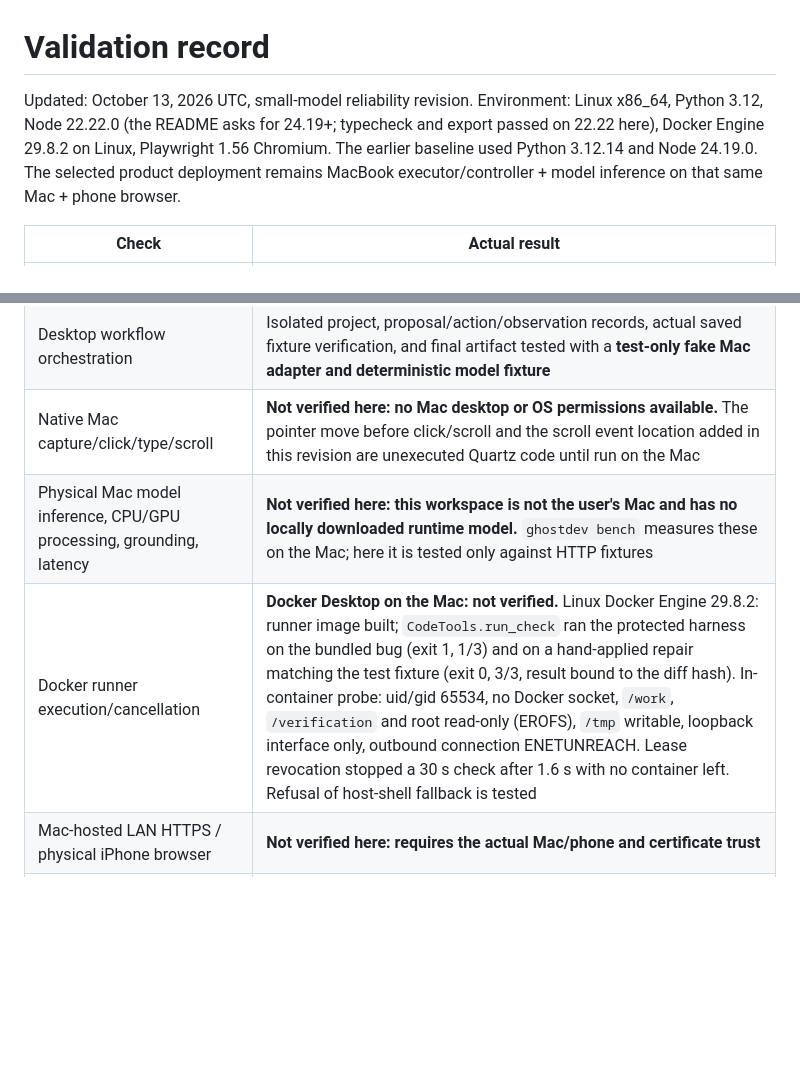
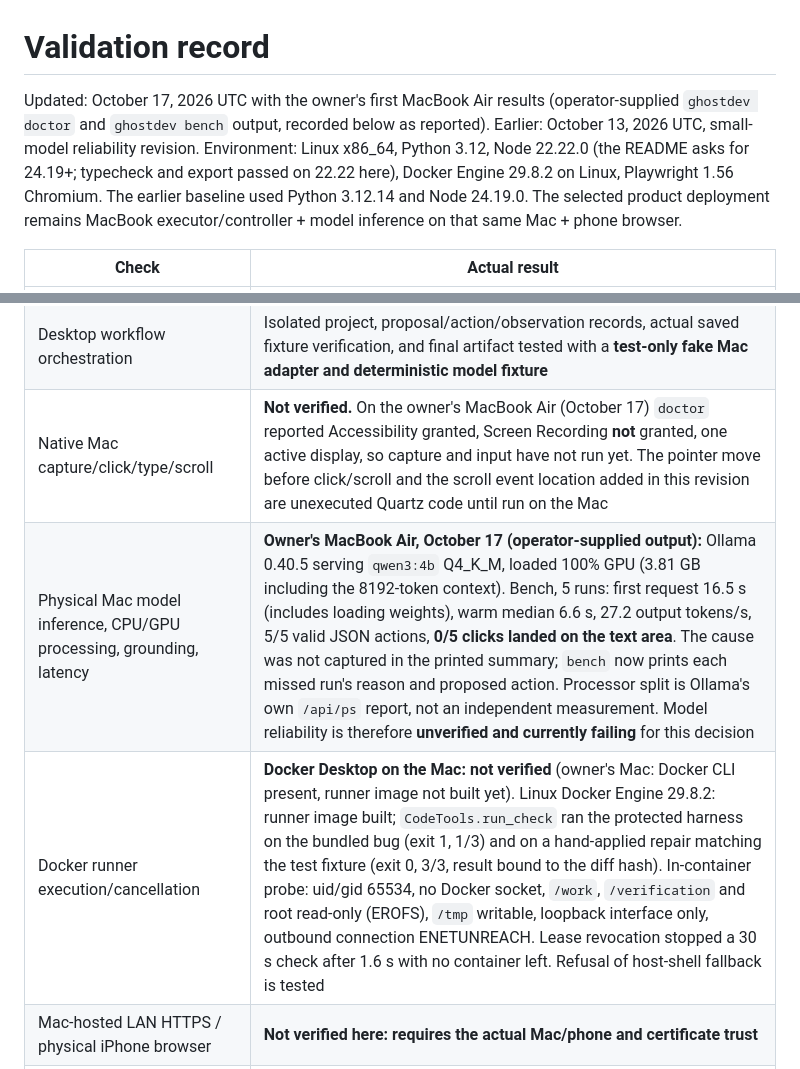
Before and after one commit to Deepak91234/GhostDev, a Markdown page: docs/VALIDATION.md, 2 parts joined by grey strips. Rendered like a GitHub page; blank space fills up the shorter version.

```diff
--- a/docs/VALIDATION.md
+++ b/docs/VALIDATION.md
@@ -1,6 +1,6 @@
 # Validation record
 
-Updated: October 13, 2026 UTC, small-model reliability revision. Environment: Linux x86_64, Python 3.12, Node 22.22.0 (the README asks for 24.19+; typecheck and export passed on 22.22 here), Docker Engine 29.8.2 on Linux, Playwright 1.56 Chromium. The earlier baseline used Python 3.12.14 and Node 24.19.0. The selected product deployment remains MacBook executor/controller + model inference on that same Mac + phone browser.
+Updated: October 17, 2026 UTC with the owner's first MacBook Air results (operator-supplied `ghostdev doctor` and `ghostdev bench` output, recorded below as reported). Earlier: October 13, 2026 UTC, small-model reliability revision. Environment: Linux x86_64, Python 3.12, Node 22.22.0 (the README asks for 24.19+; typecheck and export passed on 22.22 here), Docker Engine 29.8.2 on Linux, Playwright 1.56 Chromium. The earlier baseline used Python 3.12.14 and Node 24.19.0. The selected product deployment remains MacBook executor/controller + model inference on that same Mac + phone browser.
 
 | Check | Actual result |
 | --- | --- |
@@ -14,9 +14,9 @@ Updated: October 13, 2026 UTC, small-model reliability revision. Environment: Li
 | Bounded model context | Before this revision a worst-case coding prompt (140 AX nodes, six history entries including a 16 KB file read and 12 KB check output) measured about 21K estimated tokens against an 8192-token context with 2048 reserved for output. It is now compacted in stages to at most 5,888 estimated tokens and refused if it cannot fit. Estimates use 3 UTF-8 bytes per token, not the model's tokenizer; the server's real counts are recorded on each proposal |
 | Element-targeted input | Target-to-centre resolution, partly off-window elements, rejection of invisible/out-of-range/non-pointer targets, coordinate re-check at execution, and the target shown in approval events: unit tests and the test-only fake adapter |
 | Desktop workflow orchestration | Isolated project, proposal/action/observation records, actual saved fixture verification, and final artifact tested with a **test-only fake Mac adapter and deterministic model fixture** |
-| Native Mac capture/click/type/scroll | **Not verified here: no Mac desktop or OS permissions available.** The pointer move before click/scroll and the scroll event location added in this revision are unexecuted Quartz code until run on the Mac |
-| Physical Mac model inference, CPU/GPU processing, grounding, latency | **Not verified here: this workspace is not the user's Mac and has no locally downloaded runtime model.** `ghostdev bench` measures these on the Mac; here it is tested only against HTTP fixtures |
-| Docker runner execution/cancellation | **Docker Desktop on the Mac: not verified.** Linux Docker Engine 29.8.2: runner image built; `CodeTools.run_check` ran the protected harness on the bundled bug (exit 1, 1/3) and on a hand-applied repair matching the test fixture (exit 0, 3/3, result bound to the diff hash). In-container probe: uid/gid 65534, no Docker socket, `/work`, `/verification` and root read-only (EROFS), `/tmp` writable, loopback interface only, outbound connection ENETUNREACH. Lease revocation stopped a 30 s check after 1.6 s with no container left. Refusal of host-shell fallback is tested |
+| Native Mac capture/click/type/scroll | **Not verified.** On the owner's MacBook Air (October 17) `doctor` reported Accessibility granted, Screen Recording **not** granted, one active display, so capture and input have not run yet. The pointer move before click/scroll and the scroll event location added in this revision are unexecuted Quartz code until run on the Mac |
+| Physical Mac model inference, CPU/GPU processing, grounding, latency | **Owner's MacBook Air, October 17 (operator-supplied output):** Ollama 0.40.5 serving `qwen3:4b` Q4_K_M, loaded 100% GPU (3.81 GB including the 8192-token context). Bench, 5 runs: first request 16.5 s (includes loading weights), warm median 6.6 s, 27.2 output tokens/s, 5/5 valid JSON actions, **0/5 clicks landed on the text area**. The cause was not captured in the printed summary; `bench` now prints each missed run's reason and proposed action. Processor split is Ollama's own `/api/ps` report, not an independent measurement. Model reliability is therefore **unverified and currently failing** for this decision |
+| Docker runner execution/cancellation | **Docker Desktop on the Mac: not verified** (owner's Mac: Docker CLI present, runner image not built yet). Linux Docker Engine 29.8.2: runner image built; `CodeTools.run_check` ran the protected harness on the bundled bug (exit 1, 1/3) and on a hand-applied repair matching the test fixture (exit 0, 3/3, result bound to the diff hash). In-container probe: uid/gid 65534, no Docker socket, `/work`, `/verification` and root read-only (EROFS), `/tmp` writable, loopback interface only, outbound connection ENETUNREACH. Lease revocation stopped a 30 s check after 1.6 s with no container left. Refusal of host-shell fallback is tested |
 | Mac-hosted LAN HTTPS / physical iPhone browser | **Not verified here: requires the actual Mac/phone and certificate trust** |
 | Internet-egress-blocked hardware rehearsal | **Not performed** |
 | Voice | Not implemented; disabled in UI |
```
Also changed, not shown: README.md (+1 -1 lines), docs/PERMISSIONS.md (+1 -1 lines).
